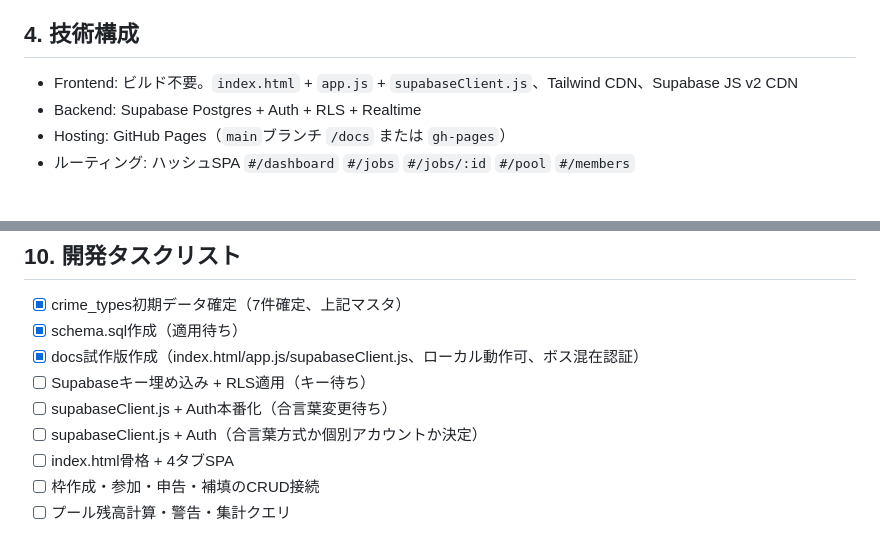
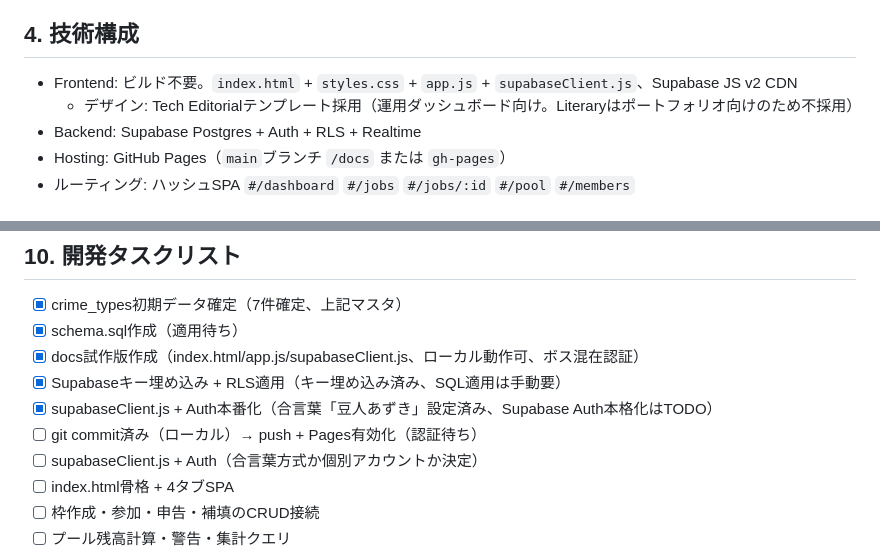
Before and after one commit to hihutuka/mamentyu, a Markdown page: agent.md, 2 parts joined by grey strips. GitHub-like rendering.

Commit message:
design choice note

```diff
--- a/agent.md
+++ b/agent.md
@@ -35,7 +35,8 @@
 - [ ] 月次締めレポート
 
 ## 4. 技術構成
-- Frontend: ビルド不要。`index.html` + `app.js` + `supabaseClient.js`、Tailwind CDN、Supabase JS v2 CDN
+- Frontend: ビルド不要。`index.html` + `styles.css` + `app.js` + `supabaseClient.js`、Supabase JS v2 CDN
+  - デザイン: Tech Editorialテンプレート採用（運用ダッシュボード向け。Literaryはポートフォリオ向けのため不採用）
 - Backend: Supabase Postgres + Auth + RLS + Realtime
 - Hosting: GitHub Pages（`main`ブランチ `/docs` または `gh-pages`）
 - ルーティング: ハッシュSPA `#/dashboard` `#/jobs` `#/jobs/:id` `#/pool` `#/members`
@@ -106,8 +107,9 @@ insert into crime_types(category, name, capacity) values
 - [x] crime_types初期データ確定（7件確定、上記マスタ）
 - [x] schema.sql作成（適用待ち）
 - [x] docs試作版作成（index.html/app.js/supabaseClient.js、ローカル動作可、ボス混在認証）
-- [ ] Supabaseキー埋め込み + RLS適用（キー待ち）
-- [ ] supabaseClient.js + Auth本番化（合言葉変更待ち）
+- [x] Supabaseキー埋め込み + RLS適用（キー埋め込み済み、SQL適用は手動要）
+- [x] supabaseClient.js + Auth本番化（合言葉「豆人あずき」設定済み、Supabase Auth本格化はTODO）
+- [ ] git commit済み（ローカル）→ push + Pages有効化（認証待ち）
 - [ ] supabaseClient.js + Auth（合言葉方式か個別アカウントか決定）
 - [ ] index.html骨格 + 4タブSPA
 - [ ] 枠作成・参加・申告・補填のCRUD接続
```
